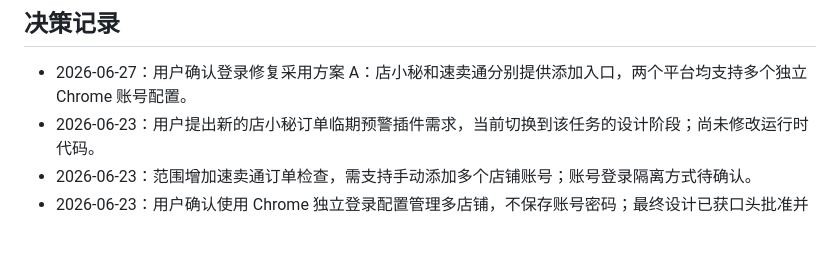
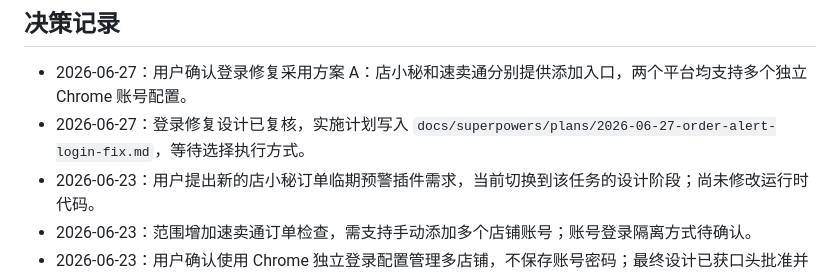
Before and after one commit to wanglead/dianxiaomi, a Markdown page: agent_memory/progress.md, the part around the change. GitHub-like rendering; blank space fills up the shorter version.

Commit message:
docs: plan order alert login fixes

```diff
--- a/agent_memory/progress.md
+++ b/agent_memory/progress.md
@@ -35,6 +35,7 @@
 ## 决策记录
 
 - 2026-06-27：用户确认登录修复采用方案 A：店小秘和速卖通分别提供添加入口，两个平台均支持多个独立 Chrome 账号配置。
+- 2026-06-27：登录修复设计已复核，实施计划写入 `docs/superpowers/plans/2026-06-27-order-alert-login-fix.md`，等待选择执行方式。
 - 2026-06-23：用户提出新的店小秘订单临期预警插件需求，当前切换到该任务的设计阶段；尚未修改运行时代码。
 - 2026-06-23：范围增加速卖通订单检查，需支持手动添加多个店铺账号；账号登录隔离方式待确认。
 - 2026-06-23：用户确认使用 Chrome 独立登录配置管理多店铺，不保存账号密码；最终设计已获口头批准并写入设计文档。
```
Also changed, not shown: 1 other file.
